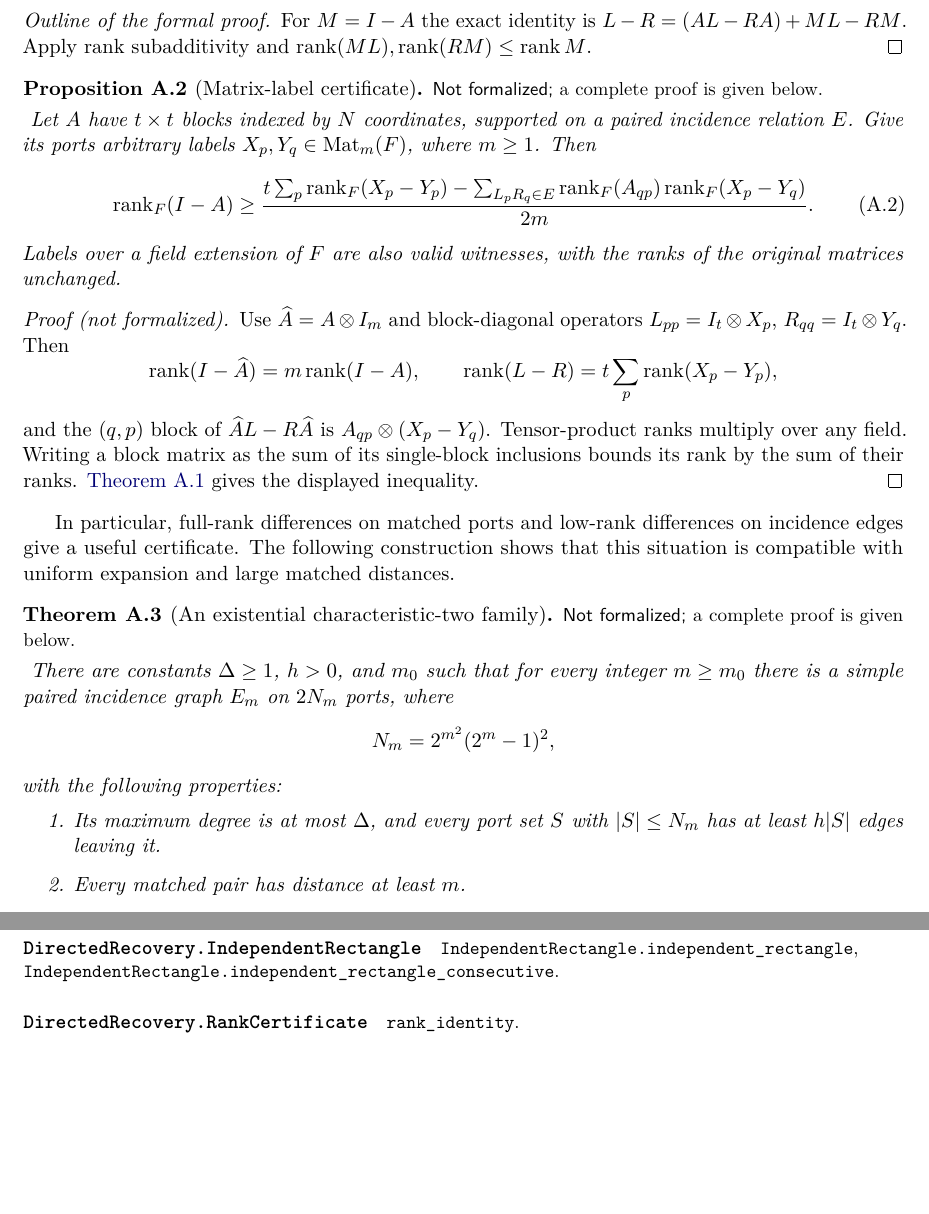
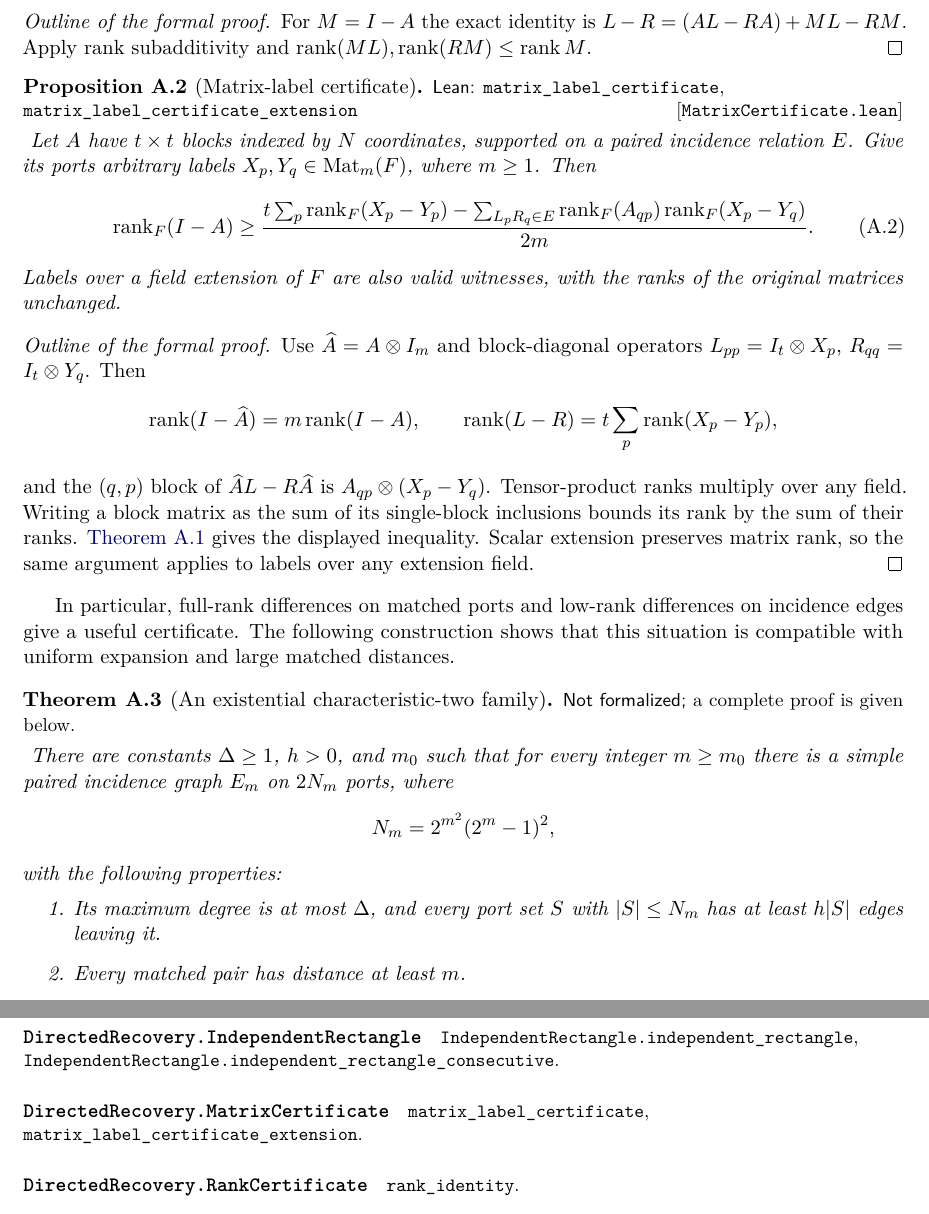
Before and after one commit to HansBrende/papers, a LaTeX paper (Directed-Recovery-Structures-in-Tape-Computations/paper/main.tex, which reads Directed-Recovery-Structures-in-Tape-Computations/paper/sections/leanindex.tex, Directed-Recovery-Structures-in-Tape-Computations/paper/sections/matrix-certificates.tex): two parts of pages 37 and 39 of 41, joined at a grey line, cut so that both start at the same text, the shorter picture padded with empty space. Compiled offline with pdfLaTeX.

Commit message:
Formalize matrix-label certificates over arbitrary field extensions

```diff
--- a/Directed-Recovery-Structures-in-Tape-Computations/paper/sections/leanindex.tex
+++ b/Directed-Recovery-Structures-in-Tape-Computations/paper/sections/leanindex.tex
@@ -20,6 +20,9 @@ Declarations are relative to \texttt{DirectedRecovery}; their axiom checks are g
 \paragraph{\texttt{DirectedRecovery.IndependentRectangle}}
 {\small\raggedright \texttt{IndependentRectangle.independent\_rectangle}, \texttt{IndependentRectangle.independent\_rectangle\_consecutive}.\par}
 
+\paragraph{\texttt{DirectedRecovery.MatrixCertificate}}
+{\small\raggedright \texttt{matrix\_label\_certificate}, \texttt{matrix\_label\_certificate\_extension}.\par}
+
 \paragraph{\texttt{DirectedRecovery.RankCertificate}}
 {\small\raggedright \texttt{rank\_identity}.\par}
 
--- a/Directed-Recovery-Structures-in-Tape-Computations/paper/sections/matrix-certificates.tex
+++ b/Directed-Recovery-Structures-in-Tape-Computations/paper/sections/matrix-certificates.tex
@@ -25,7 +25,7 @@ $\operatorname{rank}(ML),\operatorname{rank}(RM)\le\operatorname{rank}M$.
 \end{outline}
 
 \begin{proposition}[Matrix-label certificate]
-\notformalized
+\formal{MatrixCertificate.lean}{matrix_label_certificate,matrix_label_certificate_extension}
 \label{prop:mc-certificate}
 Let $A$ have $t\times t$ blocks indexed by $N$ coordinates, supported on
 a paired incidence relation $E$.  Give its ports arbitrary labels
@@ -40,7 +40,7 @@ $X_p,Y_q\in\operatorname{Mat}_m(F)$, where $m\ge1$.  Then
 Labels over a field extension of $F$ are also valid witnesses, with
 the ranks of the original matrices unchanged.
 \end{proposition}
-\begin{informalproof}
+\begin{outline}
 Use $\widehat A=A\otimes I_m$ and block-diagonal operators
 $L_{pp}=I_t\otimes X_p$, $R_{qq}=I_t\otimes Y_q$.
 Then
@@ -52,8 +52,9 @@ and the $(q,p)$ block of $\widehat A L-R\widehat A$ is
 $A_{qp}\otimes(X_p-Y_q)$.  Tensor-product ranks multiply over any field.
 Writing a block matrix as the sum of its single-block inclusions bounds
 its rank by the sum of their ranks.  \cref{lem:mc-identity} gives the
-displayed inequality.
-\end{informalproof}
+displayed inequality. Scalar extension preserves matrix rank, so the same
+argument applies to labels over any extension field.
+\end{outline}
 
 In particular, full-rank differences on matched ports and low-rank
 differences on incidence edges give a useful certificate.  The following
```
Also changed, not shown: Directed-Recovery-Structures-in-Tape-Computations/paper/sections/abstract.tex (+1 -1 lines), Directed-Recovery-Structures-in-Tape-Computations/paper/sections/introduction.tex (+1 -1 lines), Directed-Recovery-Structures-in-Tape-Computations/paper/sections/verification.tex (+1 -1 lines), Directed-Recovery-Structures-in-Tape-Computations/README.md, Directed-Recovery-Structures-in-Tape-Computations/paper/main.pdf, lean-machine/README.md, 6 other files.
